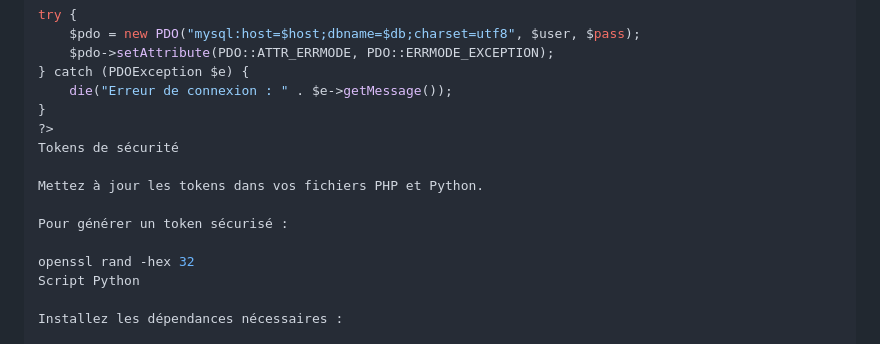
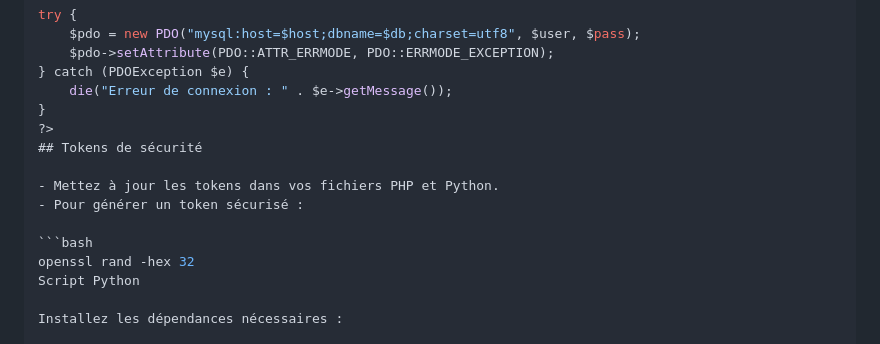
Before and after one commit to C4P1T4IN3/Switch-Parse, a Markdown page: README.md, the part around the change. GitHub-like rendering.

````diff
--- a/README.md
+++ b/README.md
@@ -72,12 +72,12 @@ try {
     die("Erreur de connexion : " . $e->getMessage());
 }
 ?>
-Tokens de sécurité
+## Tokens de sécurité
 
-Mettez à jour les tokens dans vos fichiers PHP et Python.
+- Mettez à jour les tokens dans vos fichiers PHP et Python.
+- Pour générer un token sécurisé :
 
-Pour générer un token sécurisé :
-
+```bash
 openssl rand -hex 32
 Script Python
 
````
